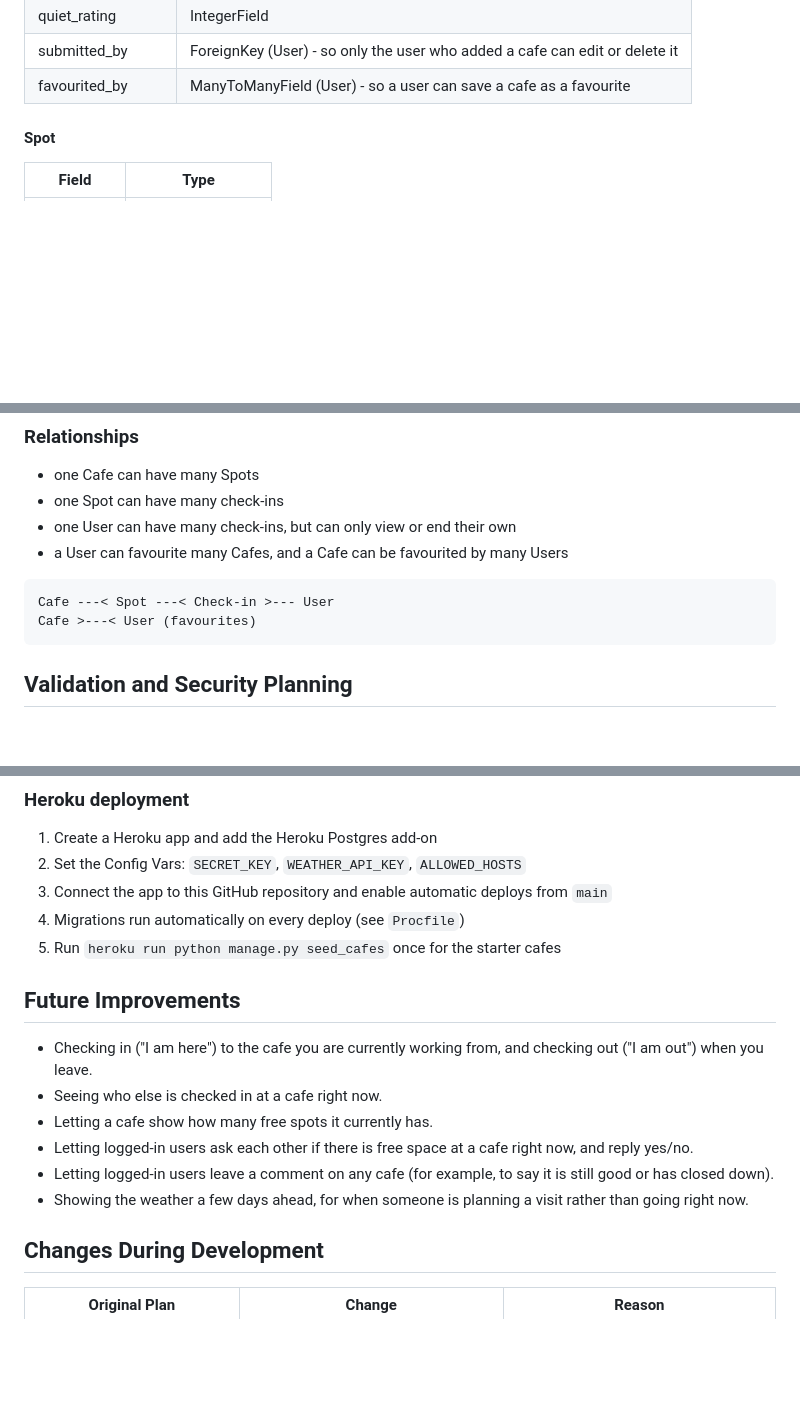
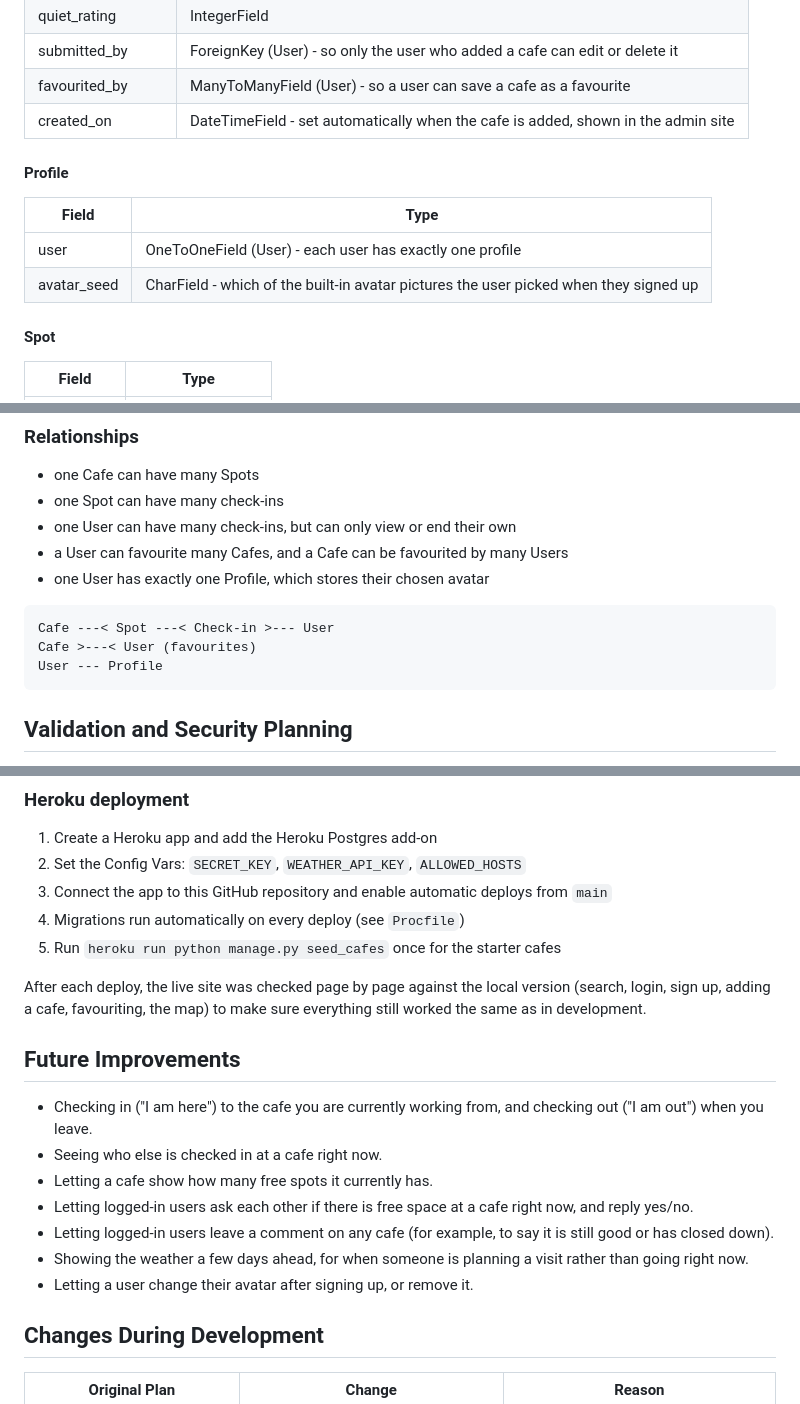
Before and after one commit to Anasztazia12/milestone3, a Markdown page: README.md, 3 parts joined by grey strips. Drawn GitHub-style; blank space fills up the shorter version.

````diff
--- a/README.md
+++ b/README.md
@@ -230,6 +230,14 @@ The project uses Django's ORM with PostgreSQL as the relational database.
 | quiet_rating | IntegerField |
 | submitted_by | ForeignKey (User) - so only the user who added a cafe can edit or delete it |
 | favourited_by | ManyToManyField (User) - so a user can save a cafe as a favourite |
+| created_on | DateTimeField - set automatically when the cafe is added, shown in the admin site |
+
+#### Profile
+
+| Field | Type |
+| --- | --- |
+| user | OneToOneField (User) - each user has exactly one profile |
+| avatar_seed | CharField - which of the built-in avatar pictures the user picked when they signed up |
 
 #### Spot
 
@@ -257,10 +265,12 @@ This table currently stores a date, time and status, from an earlier plan where
 - one Spot can have many check-ins
 - one User can have many check-ins, but can only view or end their own
 - a User can favourite many Cafes, and a Cafe can be favourited by many Users
+- one User has exactly one Profile, which stores their chosen avatar
 
 ```text
 Cafe ---< Spot ---< Check-in >--- User
 Cafe >---< User (favourites)
+User --- Profile
 ```
 
 ## Validation and Security Planning
@@ -301,6 +311,8 @@ The site is deployed to Heroku, connected to the `main` branch of this GitHub re
 4. Migrations run automatically on every deploy (see `Procfile`)
 5. Run `heroku run python manage.py seed_cafes` once for the starter cafes
 
+After each deploy, the live site was checked page by page against the local version (search, login, sign up, adding a cafe, favouriting, the map) to make sure everything still worked the same as in development.
+
 ## Future Improvements
 
 - Checking in ("I am here") to the cafe you are currently working from, and checking out ("I am out") when you leave.
@@ -309,6 +321,7 @@ The site is deployed to Heroku, connected to the `main` branch of this GitHub re
 - Letting logged-in users ask each other if there is free space at a cafe right now, and reply yes/no.
 - Letting logged-in users leave a comment on any cafe (for example, to say it is still good or has closed down).
 - Showing the weather a few days ahead, for when someone is planning a visit rather than going right now.
+- Letting a user change their avatar after signing up, or remove it.
 
 ## Changes During Development
 
````
Also changed, not shown: TESTING.md (+4 -0 lines), assets/images/cafe9.png (added), 4 other files.
